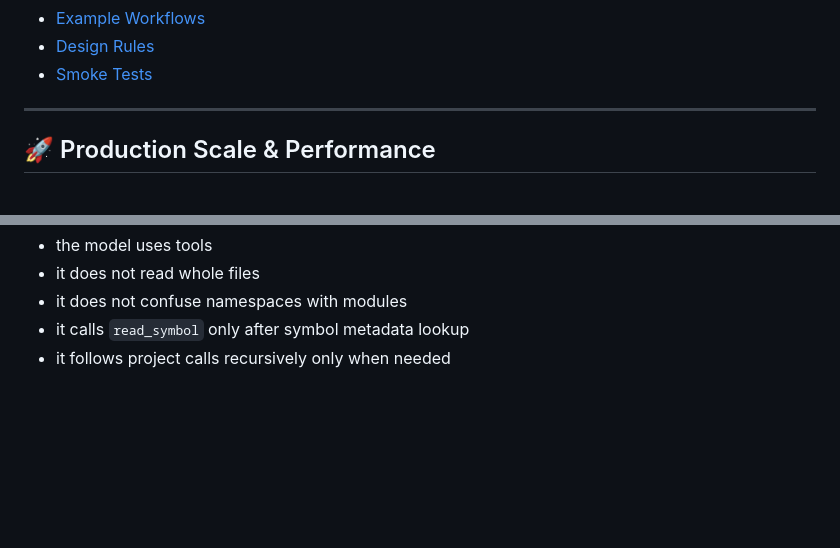
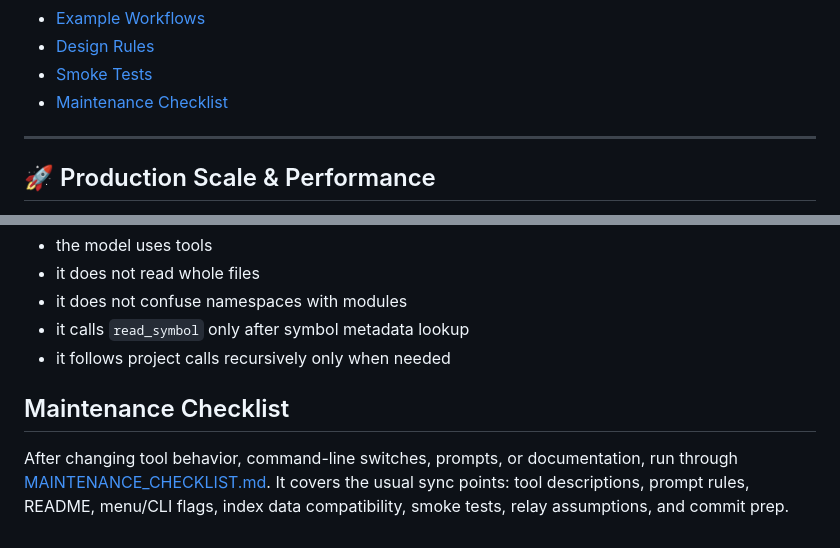
Before and after one commit to mef-programming/mcp-cpp-project-indexer, a Markdown page: readme.md, 2 parts joined by grey strips. Rendered like a GitHub page; blank space fills up the shorter version.

Commit message:
Added maintenance checklist

```diff
--- a/readme.md
+++ b/readme.md
@@ -34,6 +34,7 @@ The indexer maps C++ symbols, files, and C++20 modules to exact source ranges so
 - [Example Workflows](#example-workflows)
 - [Design Rules](#design-rules)
 - [Smoke Tests](#smoke-tests)
+- [Maintenance Checklist](#maintenance-checklist)
 
 ---
 
@@ -1498,3 +1499,10 @@ Expected behavior:
 - it does not confuse namespaces with modules
 - it calls `read_symbol` only after symbol metadata lookup
 - it follows project calls recursively only when needed
+
+## Maintenance Checklist
+
+After changing tool behavior, command-line switches, prompts, or documentation,
+run through [MAINTENANCE_CHECKLIST.md](MAINTENANCE_CHECKLIST.md). It covers the
+usual sync points: tool descriptions, prompt rules, README, menu/CLI flags,
+index data compatibility, smoke tests, relay assumptions, and commit prep.
```
Also changed, not shown: MAINTENANCE_CHECKLIST.md (added, +79 -0 lines).
